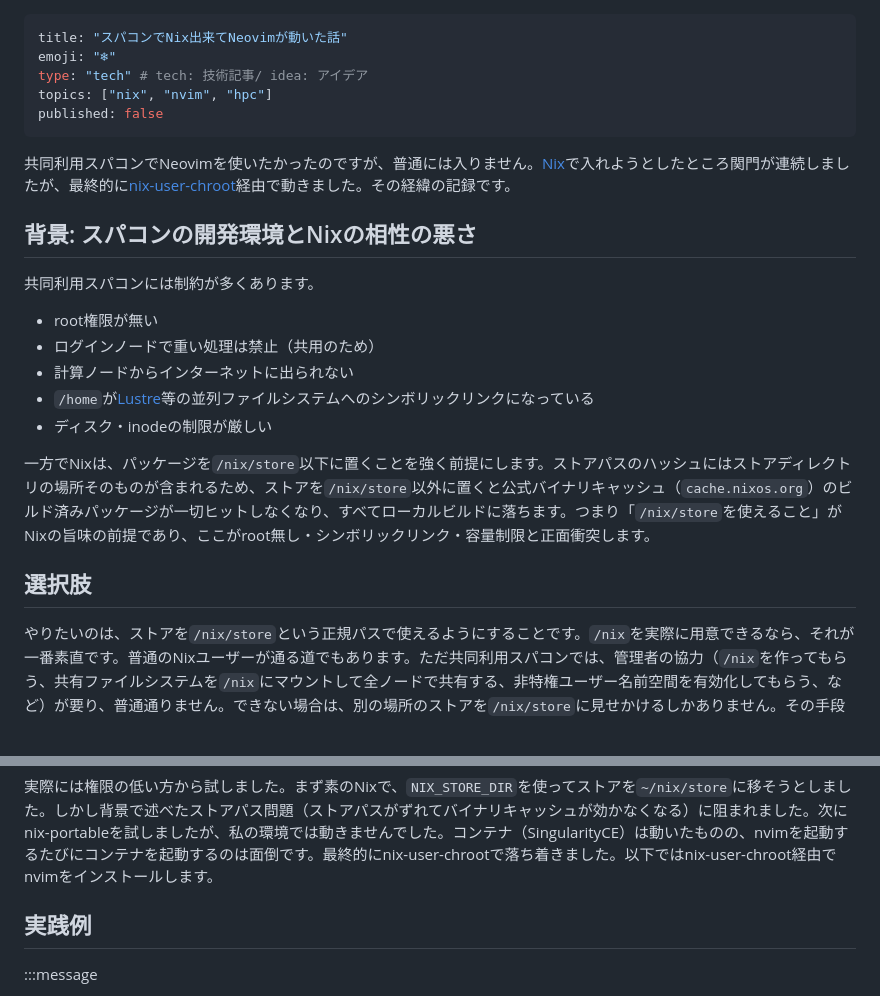
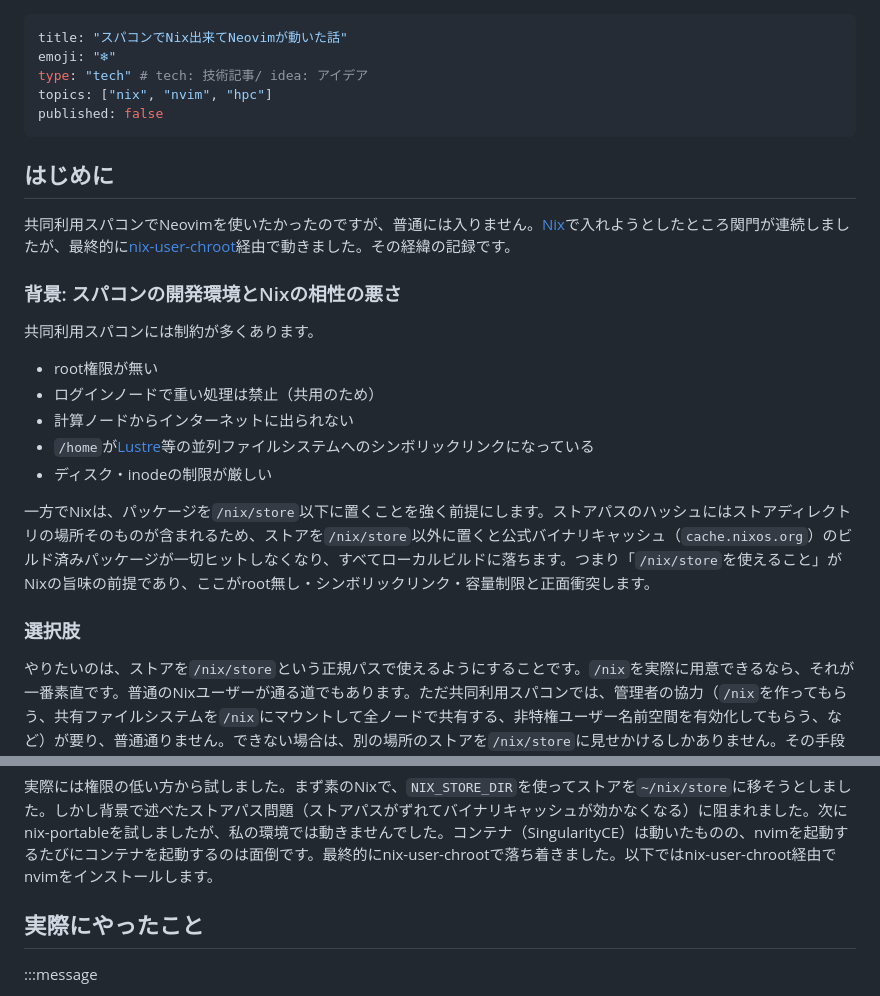
Before and after one commit to ultimatile/Zenn, a Markdown page: articles/nvim-supercomputer-nix.md, 2 parts joined by grey strips. Rendered like a GitHub page.

```diff
--- a/articles/nvim-supercomputer-nix.md
+++ b/articles/nvim-supercomputer-nix.md
@@ -6,9 +6,11 @@ topics: ["nix", "nvim", "hpc"]
 published: false
 ---
 
+## はじめに
+
 共同利用スパコンでNeovimを使いたかったのですが、普通には入りません。[Nix](https://nixos.org)で入れようとしたところ関門が連続しましたが、最終的に[nix-user-chroot](https://github.com/nix-community/nix-user-chroot)経由で動きました。その経緯の記録です。
 
-## 背景: スパコンの開発環境とNixの相性の悪さ
+### 背景: スパコンの開発環境とNixの相性の悪さ
 
 共同利用スパコンには制約が多くあります。
 
@@ -20,7 +22,7 @@ published: false
 
 一方でNixは、パッケージを`/nix/store`以下に置くことを強く前提にします。ストアパスのハッシュにはストアディレクトリの場所そのものが含まれるため、ストアを`/nix/store`以外に置くと公式バイナリキャッシュ（`cache.nixos.org`）のビルド済みパッケージが一切ヒットしなくなり、すべてローカルビルドに落ちます。つまり「`/nix/store`を使えること」がNixの旨味の前提であり、ここがroot無し・シンボリックリンク・容量制限と正面衝突します。
 
-## 選択肢
+### 選択肢
 
 やりたいのは、ストアを`/nix/store`という正規パスで使えるようにすることです。`/nix`を実際に用意できるなら、それが一番素直です。普通のNixユーザーが通る道でもあります。ただ共同利用スパコンでは、管理者の協力（`/nix`を作ってもらう、共有ファイルシステムを`/nix`にマウントして全ノードで共有する、非特権ユーザー名前空間を有効化してもらう、など）が要り、普通通りません。できない場合は、別の場所のストアを`/nix/store`に見せかけるしかありません。その手段は、必要な権限の高い順に次の3つです。
 
@@ -32,7 +34,7 @@ published: false
 
 [^revival]: nix-user-chrootは2023年から2026年にかけてREADMEで「unmaintained、nix-portableを試せ」と案内されていましたが、[2026年3月にその記述が外れて再びメンテされています](https://github.com/nix-community/nix-user-chroot/commit/5e414dff108eb3e4f671c352c17ad5ad36dea868)。以前見たときは前者の状態で、選択肢から外していました。
 
-## 実践例
+## 実際にやったこと
 
 :::message
 
```
Also changed, not shown: other parts of articles/nvim-supercomputer-nix.md (+2 -0 lines).
